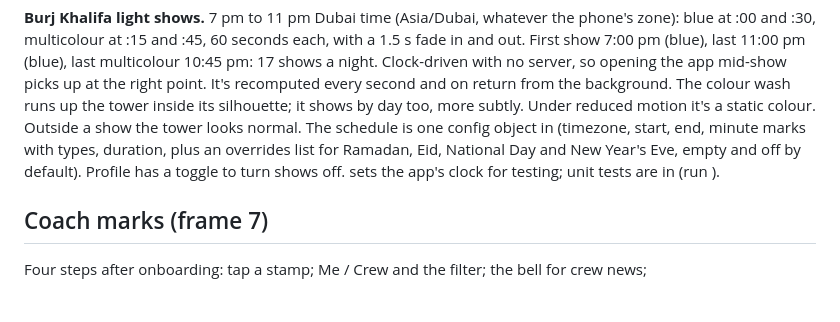
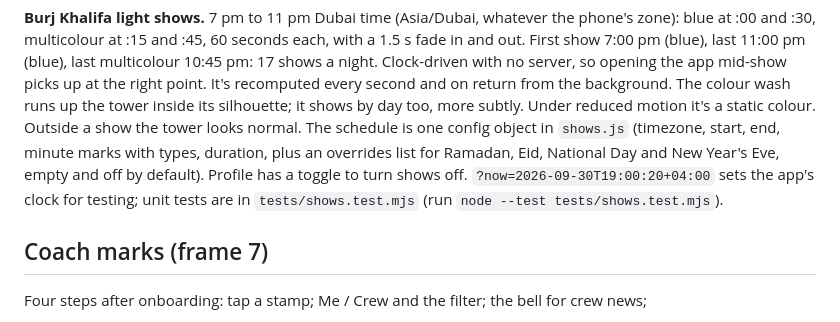
Before and after one commit to rkhan89/DubaiMap, a Markdown page: SPEC.md, the part around the change. Rendered like a GitHub page.

Commit message:
Fix code spans in SPEC.md
Co-Authored-By: Claude Opus 5.5 <noreply@anthropic.com>

```diff
--- a/SPEC.md
+++ b/SPEC.md
@@ -97,10 +97,11 @@ First show 7:00 pm (blue), last 11:00 pm (blue), last multicolour 10:45 pm: 17 s
 Clock-driven with no server, so opening the app mid-show picks up at the right point. It's
 recomputed every second and on return from the background. The colour wash runs up the tower
 inside its silhouette; it shows by day too, more subtly. Under reduced motion it's a static colour.
-Outside a show the tower looks normal. The schedule is one config object in (timezone, start, end, minute marks with types, duration, plus an overrides list for Ramadan, Eid,
+Outside a show the tower looks normal. The schedule is one config object in `shows.js`
+(timezone, start, end, minute marks with types, duration, plus an overrides list for Ramadan, Eid,
 National Day and New Year's Eve, empty and off by default). Profile has a toggle to turn shows
-off.  sets the app's clock for testing; unit tests are in
- (run ).
+off. `?now=2026-09-30T19:00:20+04:00` sets the app's clock for testing; unit tests are in
+`tests/shows.test.mjs` (run `node --test tests/shows.test.mjs`).
 
 ## Coach marks (frame 7)
 Four steps after onboarding: tap a stamp; Me / Crew and the filter; the bell for crew news;
```
